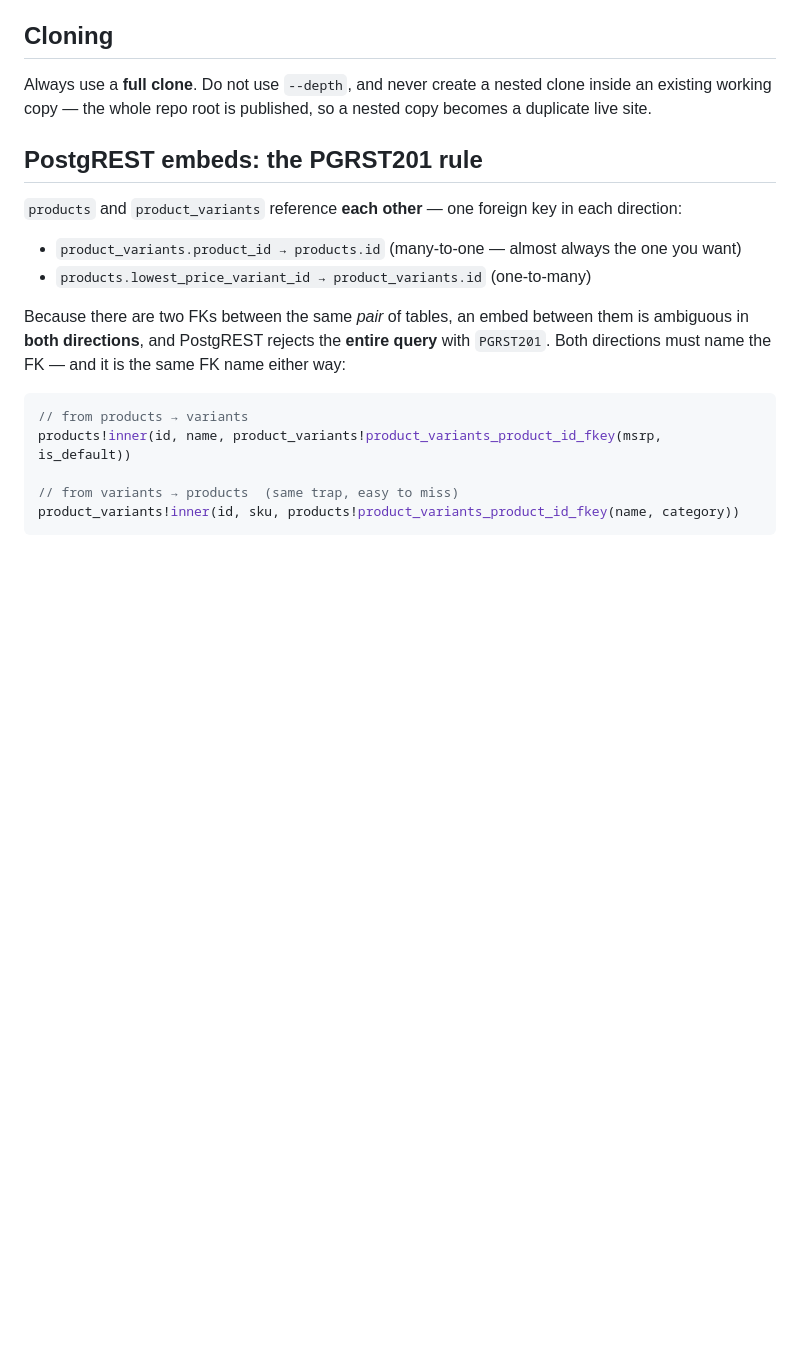
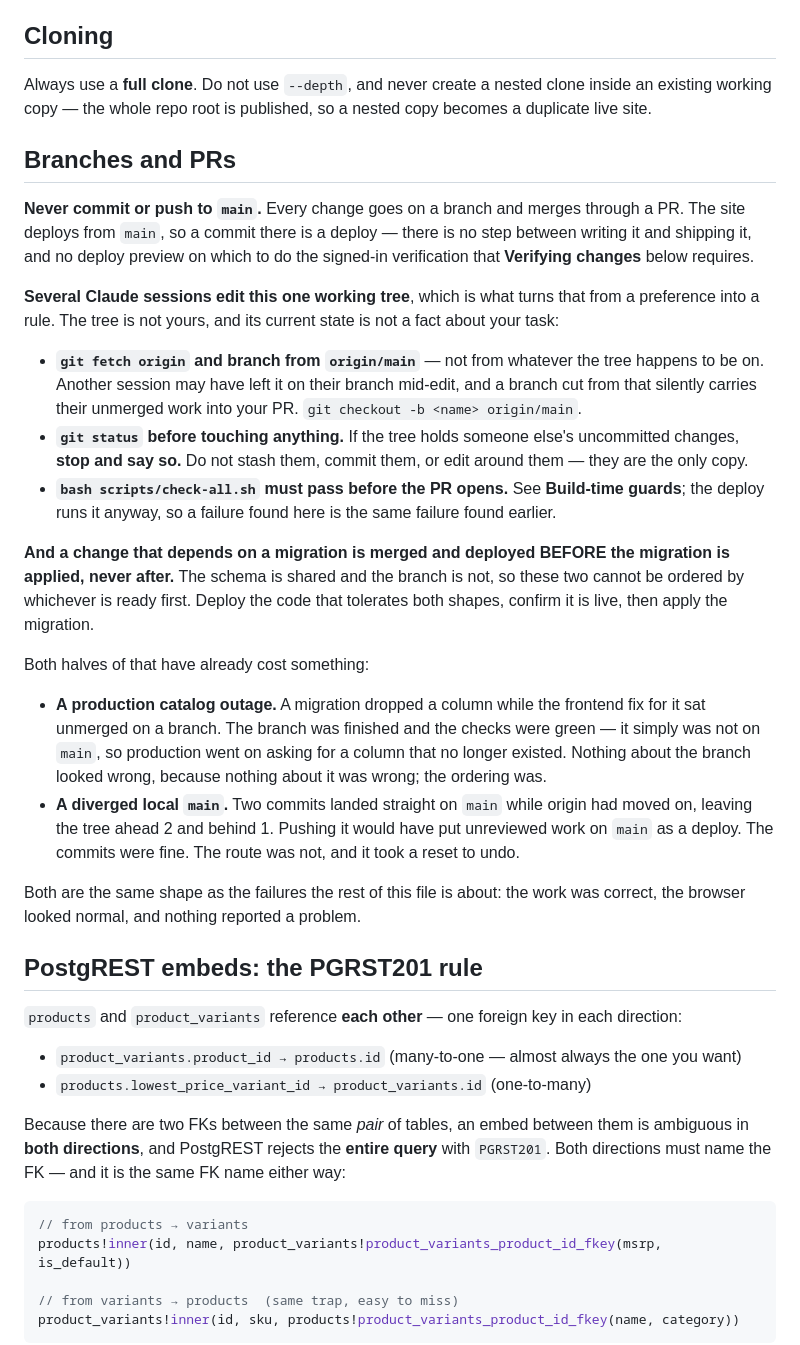
Before and after one commit to alexgamboa1/Gunforma, a Markdown page: CLAUDE.md, the part around the change. Rendered like a GitHub page; blank space fills up the shorter version.

Commit message:
Make branch-and-PR a hard rule in CLAUDE.md
Several Claude sessions edit this one working tree, and committing straight
to main has cost twice: a production catalog outage, where a migration
dropped a column while the frontend fix for it sat unmerged on a branch, and
a diverged local main that would have put unreviewed work on main as a
deploy.

Writes down what both needed: never commit to main, fetch and branch from
origin/main rather than from whatever the tree is on, stop on someone else's
uncommitted changes instead of working around them, check-all.sh green before
the PR, and migration-dependent code merged and deployed before the migration
is applied.

Co-Authored-By: Claude Opus 5 <noreply@anthropic.com>

```diff
--- a/CLAUDE.md
+++ b/CLAUDE.md
@@ -30,6 +30,49 @@ there is nothing to compile.
 Always use a **full clone**. Do not use `--depth`, and never create a nested clone inside
 an existing working copy — the whole repo root is published, so a nested copy becomes a
 duplicate live site.
+
+## Branches and PRs
+
+**Never commit or push to `main`.** Every change goes on a branch and merges
+through a PR. The site deploys from `main`, so a commit there is a deploy —
+there is no step between writing it and shipping it, and no deploy preview on
+which to do the signed-in verification that **Verifying changes** below
+requires.
+
+**Several Claude sessions edit this one working tree**, which is what turns
+that from a preference into a rule. The tree is not yours, and its current
+state is not a fact about your task:
+
+- **`git fetch origin` and branch from `origin/main`** — not from whatever the
+  tree happens to be on. Another session may have left it on their branch
+  mid-edit, and a branch cut from that silently carries their unmerged work
+  into your PR. `git checkout -b <name> origin/main`.
+- **`git status` before touching anything.** If the tree holds someone else's
+  uncommitted changes, **stop and say so.** Do not stash them, commit them, or
+  edit around them — they are the only copy.
+- **`bash scripts/check-all.sh` must pass before the PR opens.** See
+  **Build-time guards**; the deploy runs it anyway, so a failure found here is
+  the same failure found earlier.
+
+**And a change that depends on a migration is merged and deployed BEFORE the
+migration is applied, never after.** The schema is shared and the branch is
+not, so these two cannot be ordered by whichever is ready first. Deploy the
+code that tolerates both shapes, confirm it is live, then apply the migration.
+
+Both halves of that have already cost something:
+
+- **A production catalog outage.** A migration dropped a column while the
+  frontend fix for it sat unmerged on a branch. The branch was finished and
+  the checks were green — it simply was not on `main`, so production went on
+  asking for a column that no longer existed. Nothing about the branch looked
+  wrong, because nothing about it was wrong; the ordering was.
+- **A diverged local `main`.** Two commits landed straight on `main` while
+  origin had moved on, leaving the tree ahead 2 and behind 1. Pushing it would
+  have put unreviewed work on `main` as a deploy. The commits were fine. The
+  route was not, and it took a reset to undo.
+
+Both are the same shape as the failures the rest of this file is about: the
+work was correct, the browser looked normal, and nothing reported a problem.
 
 ## PostgREST embeds: the PGRST201 rule
 
```
